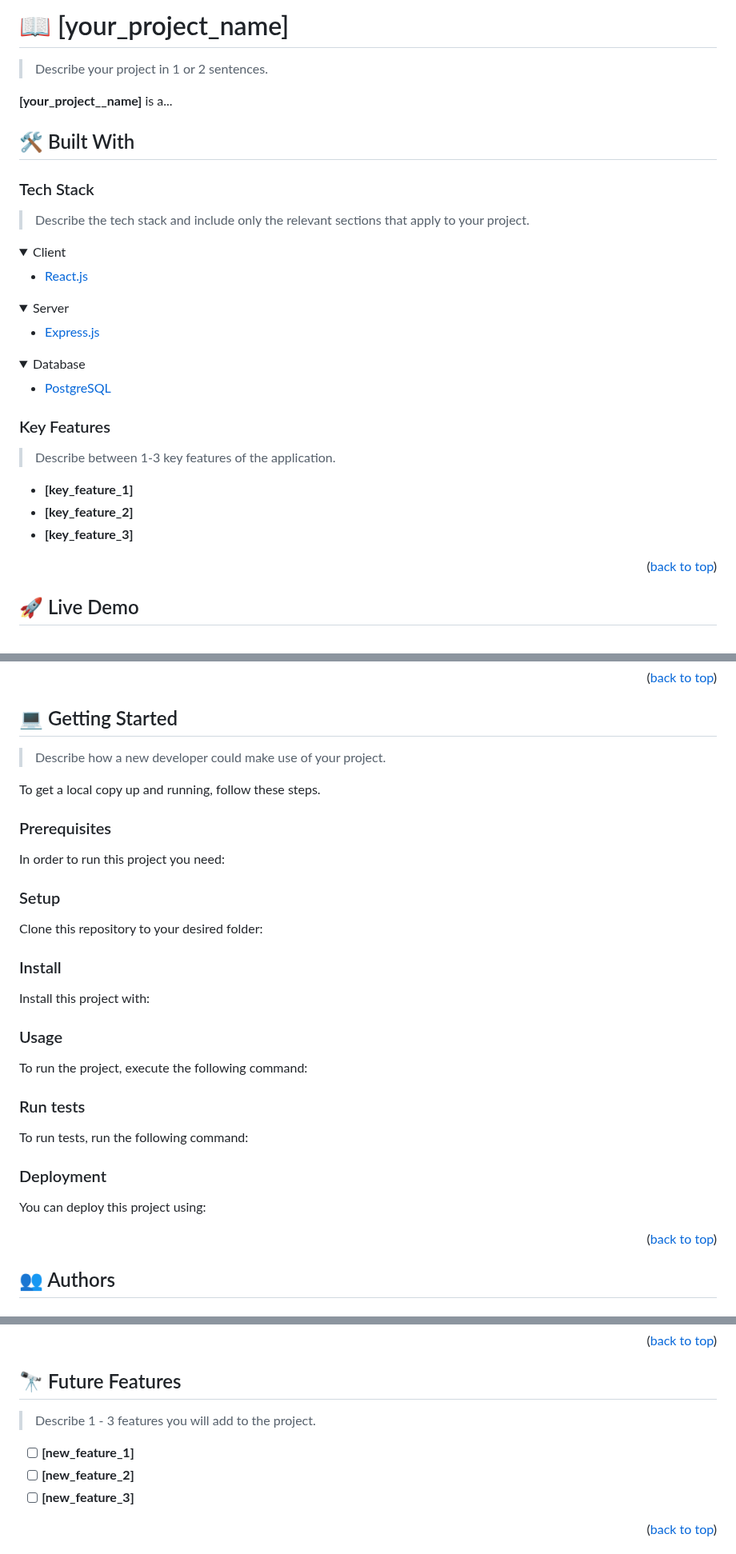
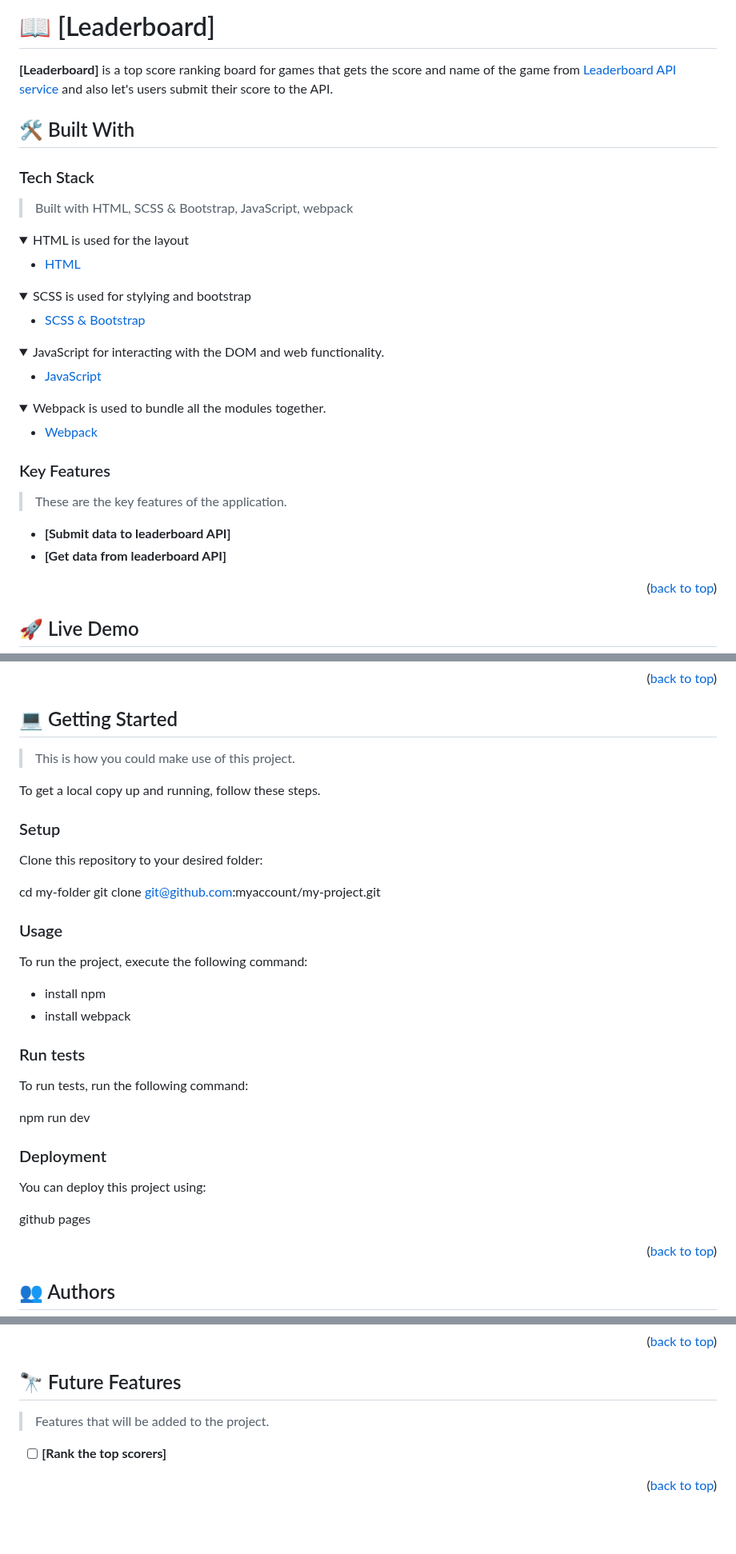
Before and after one commit to SamTush/leaderboard, a Markdown page: README.md, 3 parts joined by grey strips. Shown at 80% size. GitHub-like rendering; folded sections open; blank space fills up the shorter version.

````diff
--- a/README.md
+++ b/README.md
@@ -37,46 +34,49 @@
 
-# 📖 [your_project_name] <a name="about-project"></a>
+# 📖 [Leaderboard] <a name="about-project"></a>
 
-> Describe your project in 1 or 2 sentences.
-
-**[your_project__name]** is a...
+**[Leaderboard]** is a top score ranking board for games that gets the score and name of the game from [Leaderboard API service](https://www.notion.so/microverse/Leaderboard-API-service-24c0c3c116974ac49488d4eb0267ade3) and also let's users submit their score to the API.
 
 ## 🛠 Built With <a name="built-with"></a>
 
 ### Tech Stack <a name="tech-stack"></a>
 
-> Describe the tech stack and include only the relevant sections that apply to your project.
+> Built with HTML, SCSS & Bootstrap, JavaScript, webpack
 
 <details>
-  <summary>Client</summary>
+  <summary>HTML is used for the layout</summary>
   <ul>
-    <li><a href="https://reactjs.org/">React.js</a></li>
+    <li><a href="https://reactjs.org/">HTML</a></li>
   </ul>
 </details>
 
 <details>
-  <summary>Server</summary>
+  <summary>SCSS is used for stylying and bootstrap</summary>
   <ul>
-    <li><a href="https://expressjs.com/">Express.js</a></li>
+    <li><a href="https://expressjs.com/">SCSS & Bootstrap</li>
   </ul>
 </details>
 
 <details>
-<summary>Database</summary>
+<summary>JavaScript for interacting with the DOM and web functionality.</summary>
   <ul>
-    <li><a href="https://www.postgresql.org/">PostgreSQL</a></li>
+    <li><a href="https://www.postgresql.org/">JavaScript</a></li>
   </ul>
 </details>
 
-<!-- Features -->
+<details>
+<summary>Webpack is used to bundle all the modules together.</summary>
+  <ul>
+    <li><a href="https://www.postgresql.org/">Webpack</a></li>
+  </ul>
+</details>
+
 
 ### Key Features <a name="key-features"></a>
 
-> Describe between 1-3 key features of the application.
+> These are the key features of the application.
 
-- **[key_feature_1]**
-- **[key_feature_2]**
-- **[key_feature_3]**
+- **[Submit data to leaderboard API]**
+- **[Get data from leaderboard API]**
 
 <p align="right">(<a href="#readme-top">back to top</a>)</p>
 
@@ -95,82 +92,35 @@
 ## 💻 Getting Started <a name="getting-started"></a>
 
-> Describe how a new developer could make use of your project.
+> This is how you could make use of this project.
 
 To get a local copy up and running, follow these steps.
 
-### Prerequisites
-
-In order to run this project you need:
-
-<!--
-Example command:
-
-```sh
- gem install rails
-```
- -->
 
 ### Setup
 
 Clone this repository to your desired folder:
 
-<!--
-Example commands:
-
-```sh
   cd my-folder
   git clone git@github.com:myaccount/my-project.git
-```
---->
-
-### Install
-
-Install this project with:
-
-<!--
-Example command:
-
-```sh
-  cd my-project
-  gem install
-```
---->
 
 ### Usage
 
 To run the project, execute the following command:
 
-<!--
-Example command:
-
-```sh
-  rails server
-```
---->
+- install npm
+- install webpack
 
 ### Run tests
 
 To run tests, run the following command:
 
-<!--
-Example command:
-
-```sh
-  bin/rails test test/models/article_test.rb
-```
---->
+npm run dev
 
 ### Deployment
 
 You can deploy this project using:
 
-<!--
-Example:
-
-```sh
-
-```
- -->
+github pages
 
 <p align="right">(<a href="#readme-top">back to top</a>)</p>
 
@@ -199,10 +138,8 @@ Example:
 ## 🔭 Future Features <a name="future-features"></a>
 
-> Describe 1 - 3 features you will add to the project.
+> Features that will be added to the project.
 
-- [ ] **[new_feature_1]**
-- [ ] **[new_feature_2]**
-- [ ] **[new_feature_3]**
+- [ ] **[Rank the top scorers]**
 
 <p align="right">(<a href="#readme-top">back to top</a>)</p>
 
````
Also changed, not shown: other parts of README.md (+7 -55 lines).
